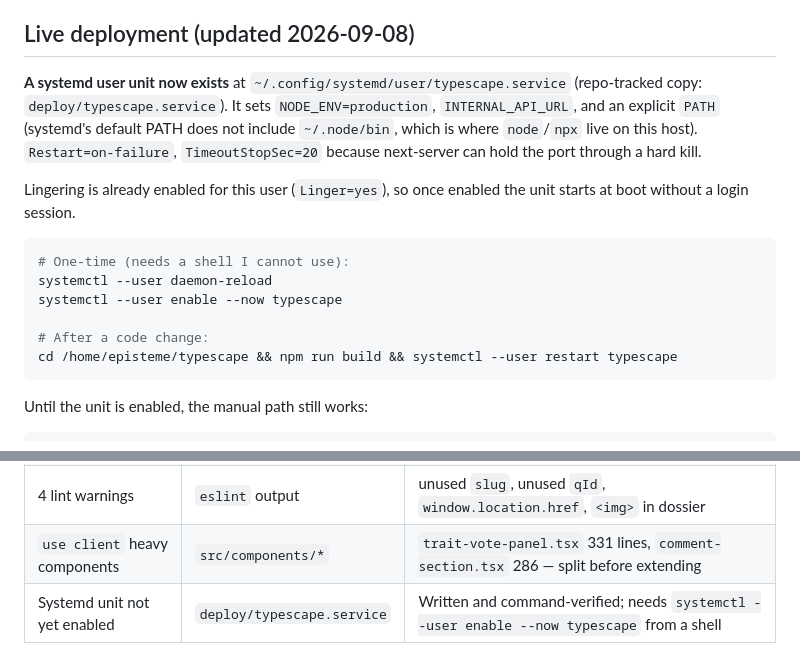
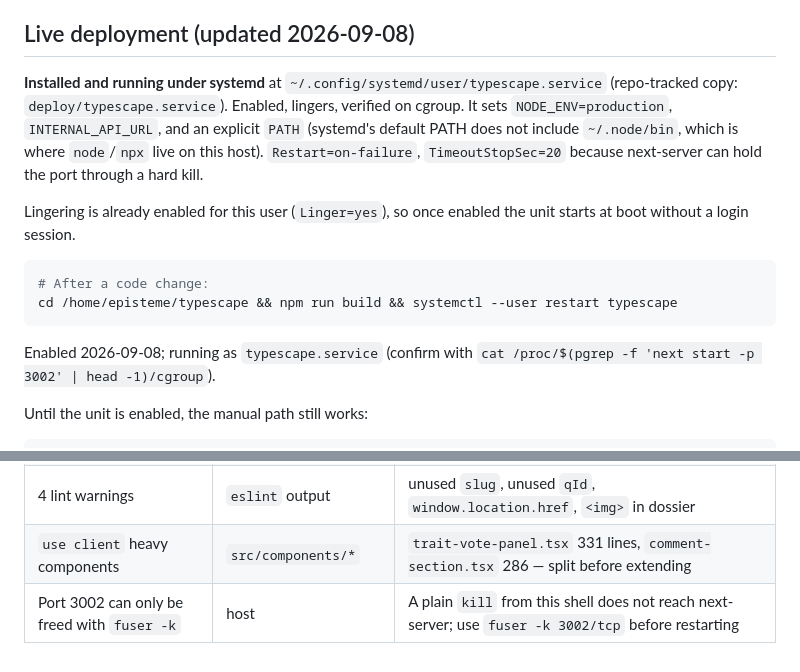
Before and after one commit to acodered-art/typescape, a Markdown page: COMMERCIAL-ROADMAP.md, 2 parts joined by grey strips. Rendered like a GitHub page.

Commit message:
Record that the site now runs under systemd
The unit is installed, enabled, and serving; note how to confirm it and the
one gotcha that broke the first start.
@@
💘 Generated with Crush

Assisted-by: Crush:deepseek-v4.1-flash-expires-on-0910

````diff
--- a/COMMERCIAL-ROADMAP.md
+++ b/COMMERCIAL-ROADMAP.md
@@ -243,8 +243,8 @@ exists. Remaining:
 
 ## Live deployment (updated 2026-09-08)
 
-**A systemd user unit now exists** at `~/.config/systemd/user/typescape.service`
-(repo-tracked copy: `deploy/typescape.service`). It sets `NODE_ENV=production`,
+**Installed and running under systemd** at `~/.config/systemd/user/typescape.service`
+(repo-tracked copy: `deploy/typescape.service`). Enabled, lingers, verified on cgroup. It sets `NODE_ENV=production`,
 `INTERNAL_API_URL`, and an explicit `PATH` (systemd's default PATH does not include
 `~/.node/bin`, which is where `node`/`npx` live on this host). `Restart=on-failure`,
 `TimeoutStopSec=20` because next-server can hold the port through a hard kill.
@@ -253,13 +253,12 @@ Lingering is already enabled for this user (`Linger=yes`), so once enabled the u
 at boot without a login session.
 
 ```bash
-# One-time (needs a shell I cannot use):
-systemctl --user daemon-reload
-systemctl --user enable --now typescape
-
 # After a code change:
 cd /home/episteme/typescape && npm run build && systemctl --user restart typescape
 ```
+
+Enabled 2026-09-08; running as `typescape.service` (confirm with
+`cat /proc/$(pgrep -f 'next start -p 3002' | head -1)/cgroup`).
 
 Until the unit is enabled, the manual path still works:
 
@@ -285,4 +284,4 @@ nohup env NODE_ENV=production npx next start -p 3002 > /tmp/typescape-live.log 2
 | Duplicate route row in docs | `AGENTS.md` frontend table | `/collections/[slug]` listed twice |
 | 4 lint warnings | `eslint` output | unused `slug`, unused `qId`, `window.location.href`, `<img>` in dossier |
 | `use client` heavy components | `src/components/*` | `trait-vote-panel.tsx` 331 lines, `comment-section.tsx` 286 — split before extending |
-| Systemd unit not yet enabled | `deploy/typescape.service` | Written and command-verified; needs `systemctl --user enable --now typescape` from a shell |
+| Port 3002 can only be freed with `fuser -k` | host | A plain `kill` from this shell does not reach next-server; use `fuser -k 3002/tcp` before restarting |
````
